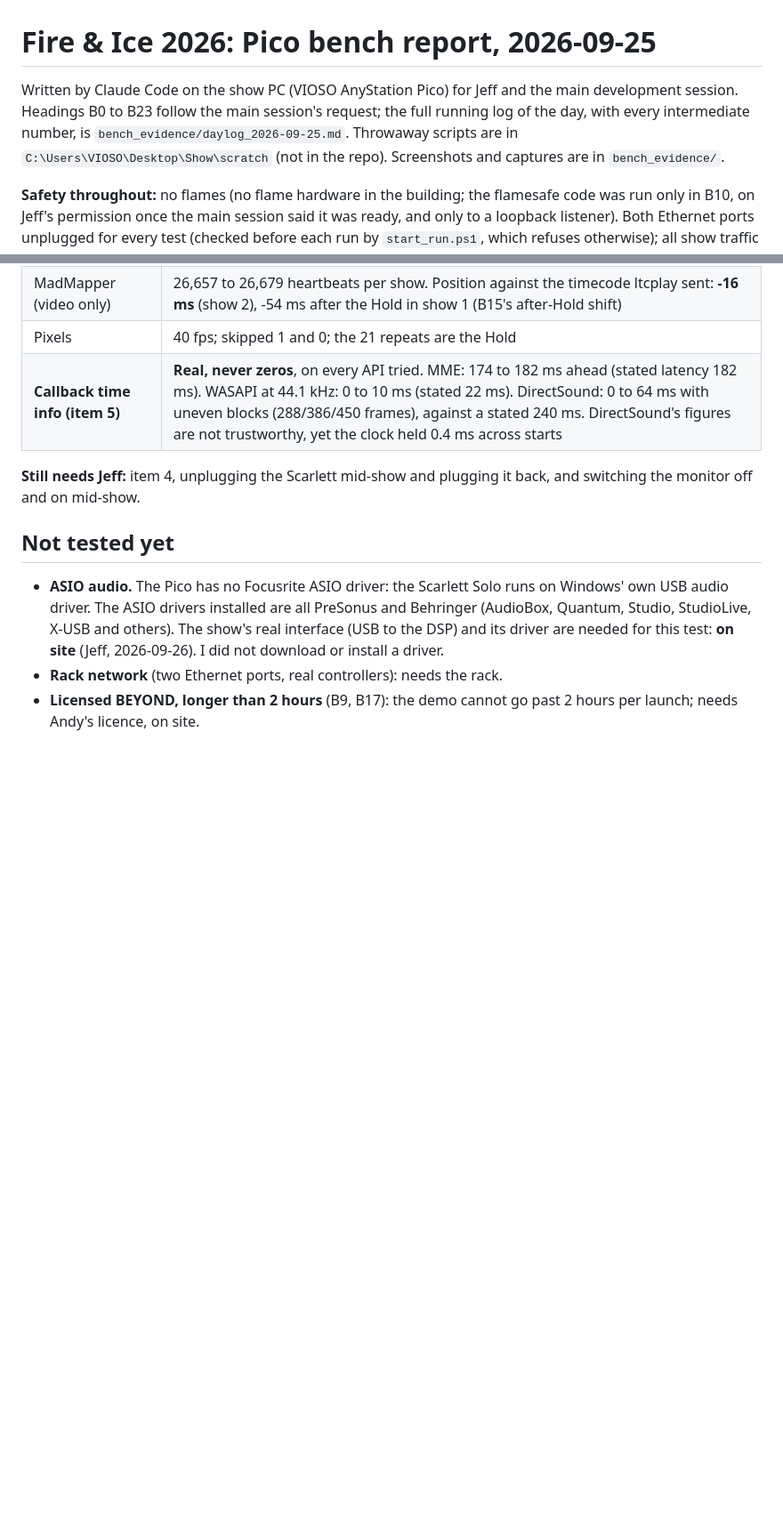
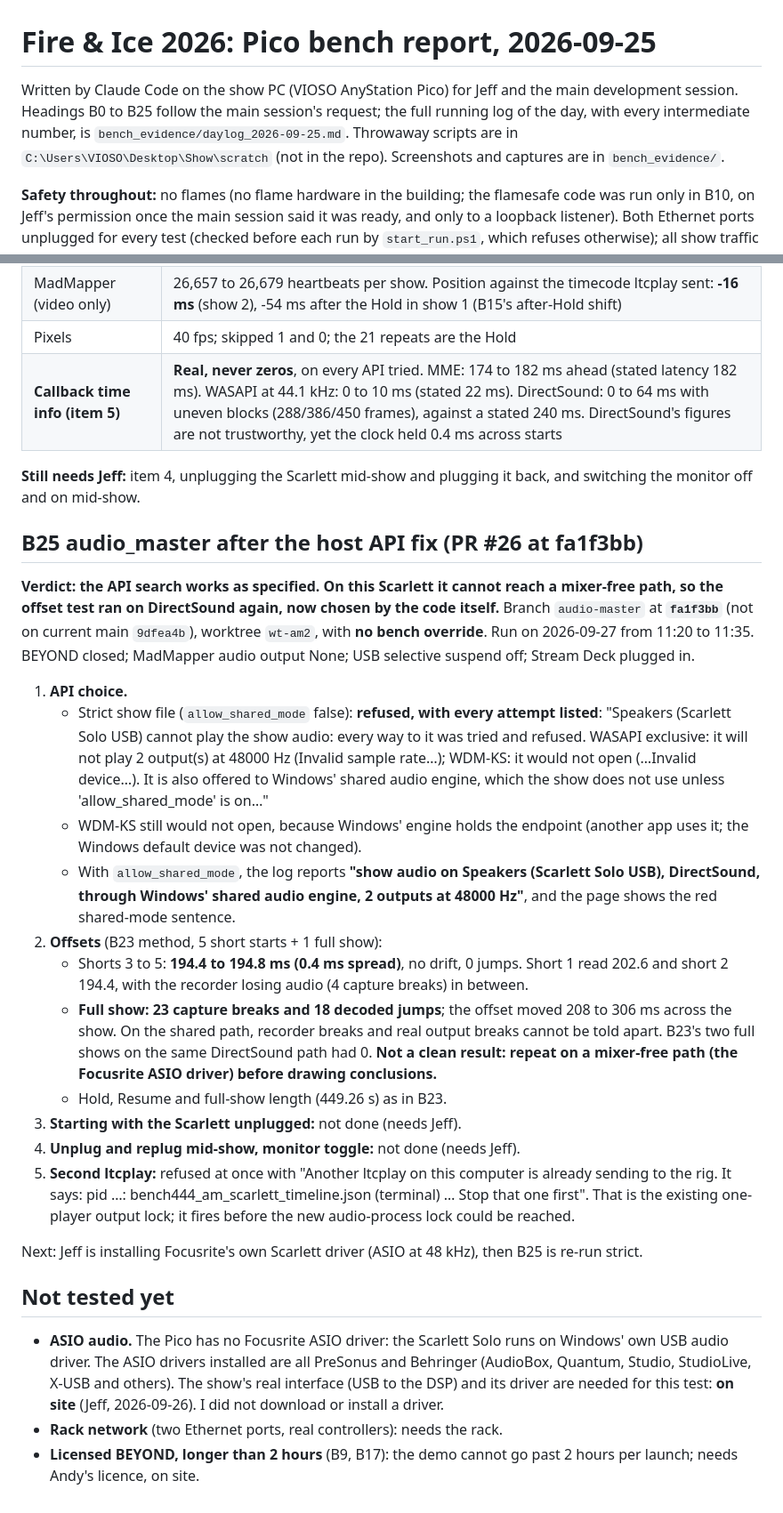
Before and after one commit to jholmes09/LTCPlay, a Markdown page: bench/bench_report_2026-09-25.md, 2 parts joined by grey strips. Shown at 89% size. Rendered like a GitHub page; blank space fills up the shorter version.

Commit message:
bench: B25 audio-master fa1f3bb API search (partial)
Co-Authored-By: Claude Opus 5.5 <noreply@anthropic.com>

```diff
--- a/bench/bench_report_2026-09-25.md
+++ b/bench/bench_report_2026-09-25.md
@@ -1,6 +1,6 @@
 # Fire & Ice 2026: Pico bench report, 2026-09-25
 
-Written by Claude Code on the show PC (VIOSO AnyStation Pico) for Jeff and the main development session. Headings B0 to B23 follow the main session's request; the full running log of the day, with every intermediate number, is `bench_evidence/daylog_2026-09-25.md`. Throwaway scripts are in `C:\Users\VIOSO\Desktop\Show\scratch` (not in the repo). Screenshots and captures are in `bench_evidence/`.
+Written by Claude Code on the show PC (VIOSO AnyStation Pico) for Jeff and the main development session. Headings B0 to B25 follow the main session's request; the full running log of the day, with every intermediate number, is `bench_evidence/daylog_2026-09-25.md`. Throwaway scripts are in `C:\Users\VIOSO\Desktop\Show\scratch` (not in the repo). Screenshots and captures are in `bench_evidence/`.
 
 **Safety throughout:** no flames (no flame hardware in the building; the flamesafe code was run only in B10, on Jeff's permission once the main session said it was ready, and only to a loopback listener). Both Ethernet ports unplugged for every test (checked before each run by `start_run.ps1`, which refuses otherwise); all show traffic went to 127.0.0.1 or 127.0.0.2. Audio went to Jeff's headphones or a Focusrite Scarlett Solo with nothing connected to the amps.
 
@@ -792,6 +793,25 @@ The simulated device's timing is exact by construction, so this says nothing abo
 
 **Still needs Jeff:** item 4, unplugging the Scarlett mid-show and plugging it back, and switching the monitor off and on mid-show.
 
+
+## B25 audio_master after the host API fix (PR #26 at fa1f3bb)
+
+**Verdict: the API search works as specified. On this Scarlett it cannot reach a mixer-free path, so the offset test ran on DirectSound again, now chosen by the code itself.** Branch `audio-master` at **`fa1f3bb`** (not on current main `9dfea4b`), worktree `wt-am2`, with **no bench override**. Run on 2026-09-27 from 11:20 to 11:35. BEYOND closed; MadMapper audio output None; USB selective suspend off; Stream Deck plugged in.
+
+1. **API choice.**
+   - Strict show file (`allow_shared_mode` false): **refused, with every attempt listed**: "Speakers (Scarlett Solo USB) cannot play the show audio: every way to it was tried and refused. WASAPI exclusive: it will not play 2 output(s) at 48000 Hz (Invalid sample rate…); WDM-KS: it would not open (…Invalid device…). It is also offered to Windows' shared audio engine, which the show does not use unless 'allow_shared_mode' is on…"
+   - WDM-KS still would not open, because Windows' engine holds the endpoint (another app uses it; the Windows default device was not changed).
+   - With `allow_shared_mode`, the log reports **"show audio on Speakers (Scarlett Solo USB), DirectSound, through Windows' shared audio engine, 2 outputs at 48000 Hz"**, and the page shows the red shared-mode sentence.
+2. **Offsets** (B23 method, 5 short starts + 1 full show):
+   - Shorts 3 to 5: **194.4 to 194.8 ms (0.4 ms spread)**, no drift, 0 jumps. Short 1 read 202.6 and short 2 194.4, with the recorder losing audio (4 capture breaks) in between.
+   - **Full show: 23 capture breaks and 18 decoded jumps**; the offset moved 208 to 306 ms across the show. On the shared path, recorder breaks and real output breaks cannot be told apart. B23's two full shows on the same DirectSound path had 0. **Not a clean result: repeat on a mixer-free path (the Focusrite ASIO driver) before drawing conclusions.**
+   - Hold, Resume and full-show length (449.26 s) as in B23.
+3. **Starting with the Scarlett unplugged:** not done (needs Jeff).
+4. **Unplug and replug mid-show, monitor toggle:** not done (needs Jeff).
+5. **Second ltcplay:** refused at once with "Another ltcplay on this computer is already sending to the rig. It says: pid …: bench444_am_scarlett_timeline.json (terminal) … Stop that one first". That is the existing one-player output lock; it fires before the new audio-process lock could be reached.
+
+Next: Jeff is installing Focusrite's own Scarlett driver (ASIO at 48 kHz), then B25 is re-run strict.
+
 ## Not tested yet
 
 - **ASIO audio.** The Pico has no Focusrite ASIO driver: the Scarlett Solo runs on Windows' own USB audio driver. The ASIO drivers installed are all PreSonus and Behringer (AudioBox, Quantum, Studio, StudioLive, X-USB and others). The show's real interface (USB to the DSP) and its driver are needed for this test: **on site** (Jeff, 2026-09-26). I did not download or install a driver.
```
Also changed, not shown: other parts of bench/bench_report_2026-09-25.md (+1 -0 lines).
